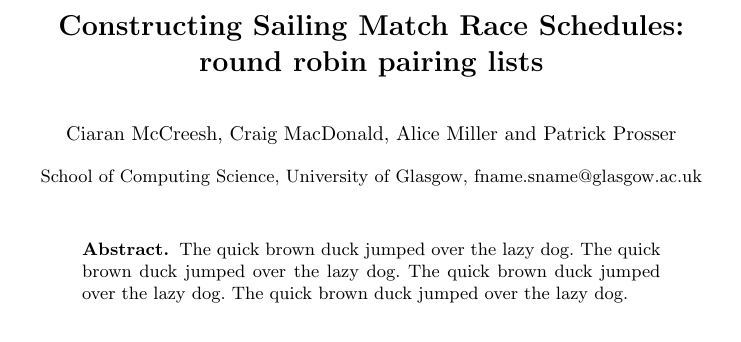
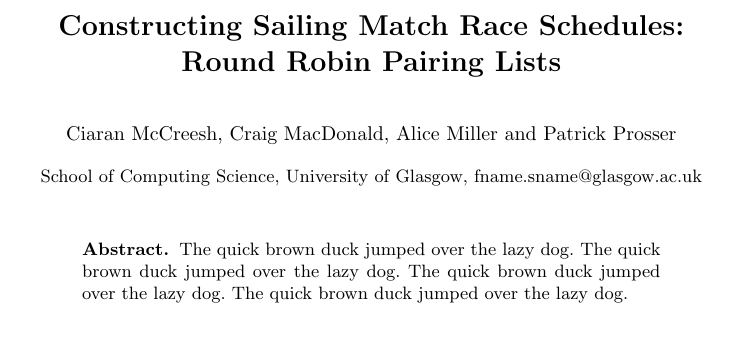
Before and after one commit to ciaranm/cp2015-boats-paper, a LaTeX paper (paper.tex): part of page 1 of 9, cut so that both start at the same text. Compiled offline with pdfLaTeX.

Commit message:
Title case

```diff
--- a/paper.tex
+++ b/paper.tex
@@ -29,7 +29,7 @@
 \pagestyle{plain}
 \begin{document}
 
-\title{Constructing Sailing Match Race Schedules: round robin pairing lists}
+\title{Constructing Sailing Match Race Schedules: Round Robin Pairing Lists}
 \titlerunning{Match Race Scheduling}
 %\toctitle{}
 \author{Ciaran McCreesh, Craig MacDonald, Alice Miller and Patrick Prosser}
```
